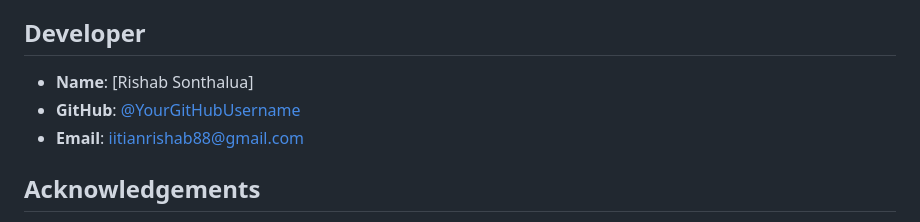
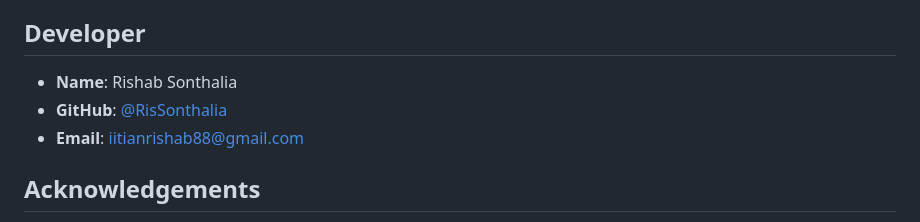
Before and after one commit to RisSonthalia/TICTAETOE, a Markdown page: README.md, the part around the change. Rendered like a GitHub page.

```diff
--- a/README.md
+++ b/README.md
@@ -88,8 +88,8 @@ Contributions are welcome! If you'd like to improve the game:
 
 ## Developer
 
-- **Name**: [Rishab Sonthalua]
-- **GitHub**: [@YourGitHubUsername](https://github.com/RisSonthalia)
+- **Name**: Rishab Sonthalia
+- **GitHub**: [@RisSonthalia](https://github.com/RisSonthalia)
 - **Email**: iitianrishab88@gmail.com
 
 ## Acknowledgements
```
